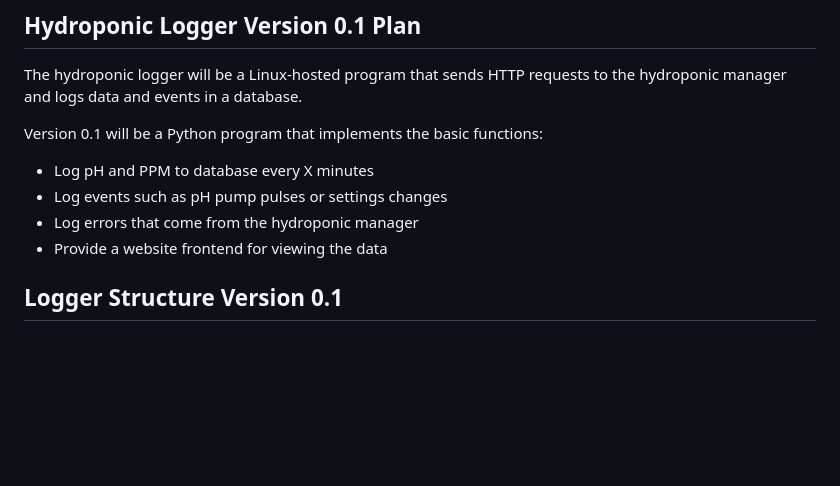
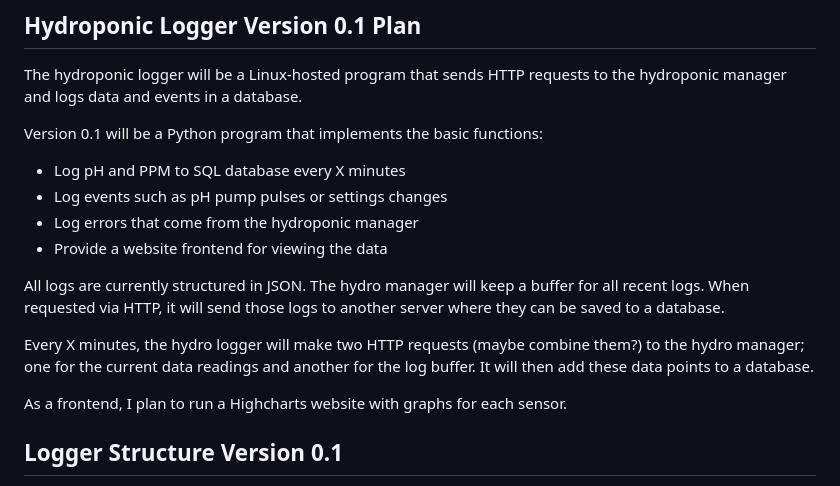
Before and after one commit to raccog/HydroManager, a Markdown page: README.md, the part around one of its changes. Rendered like a GitHub page; blank space fills up the shorter version.

```diff
--- a/README.md
+++ b/README.md
@@ -37,10 +38,20 @@ hydroponic manager and logs data and events in a database.
 
 Version 0.1 will be a Python program that implements the basic functions:
 
-* Log pH and PPM to database every X minutes
+* Log pH and PPM to SQL database every X minutes
 * Log events such as pH pump pulses or settings changes
 * Log errors that come from the hydroponic manager
 * Provide a website frontend for viewing the data
+
+All logs are currently structured in JSON. The hydro manager will keep a buffer for all
+recent logs. When requested via HTTP, it will send those logs to another server where
+they can be saved to a database.
+
+Every X minutes, the hydro logger will make two HTTP requests (maybe combine them?) to the
+hydro manager; one for the current data readings and another for the log buffer. It will
+then add these data points to a database.
+
+As a frontend, I plan to run a Highcharts website with graphs for each sensor.
 
 ## Logger Structure Version 0.1
 
```
Also changed, not shown: other parts of README.md (+2 -1 lines).
